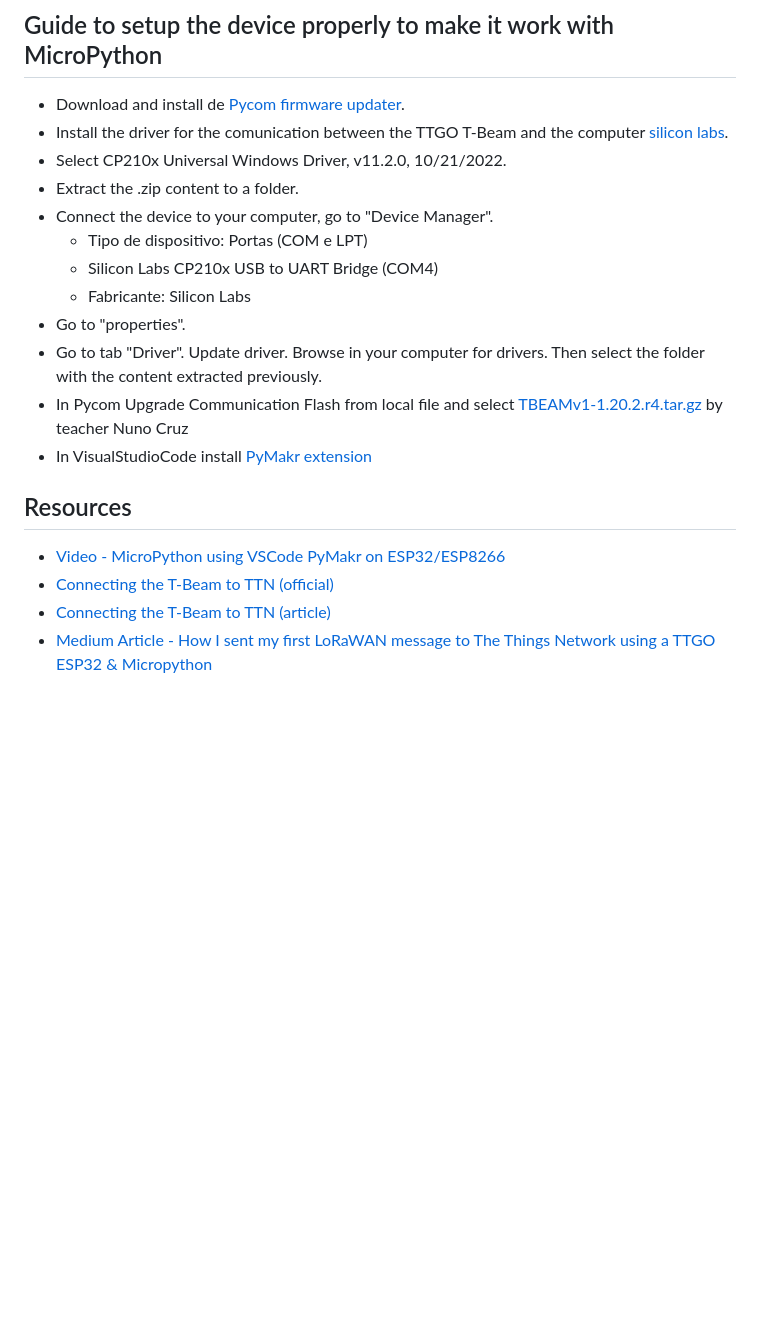
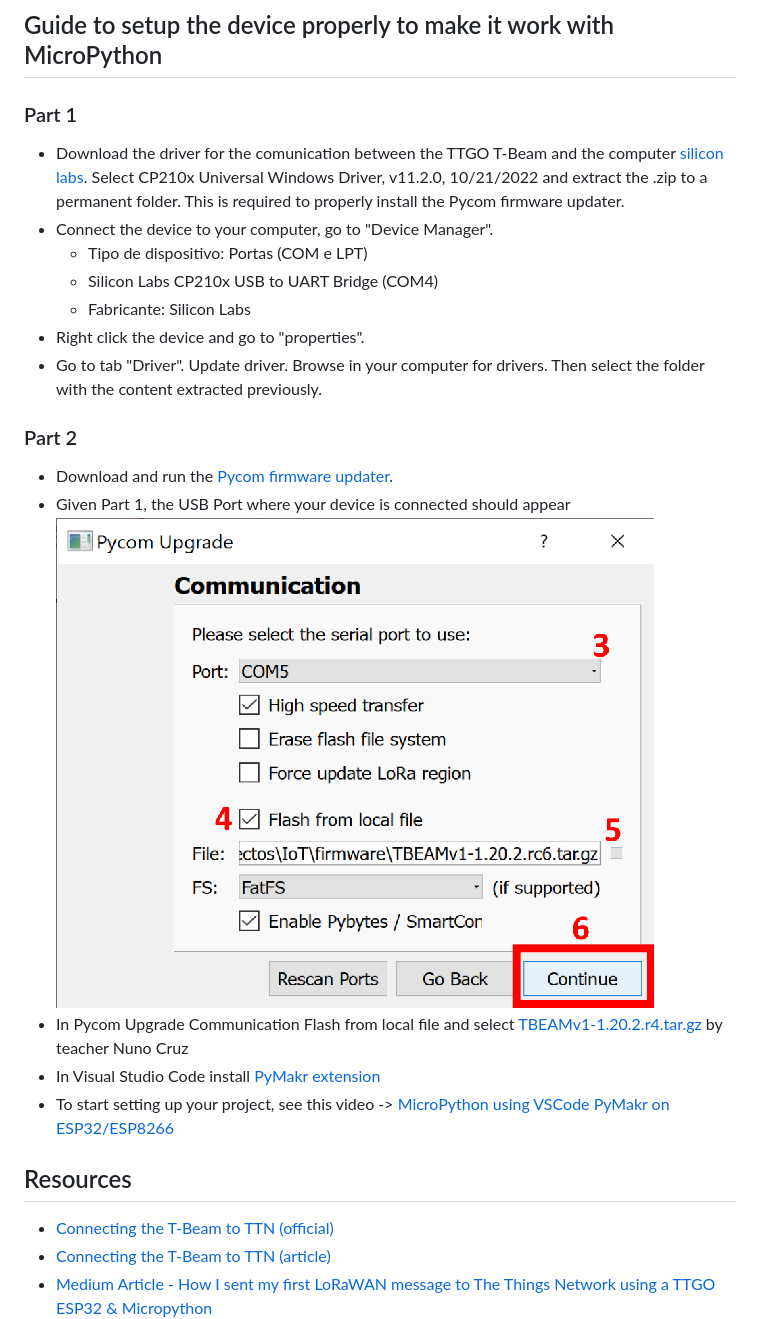
Before and after one commit to p4ulor/SeaSpot, a Markdown page: Docs/Notes_LILYGO_T-Beam.md, the part around the change printed below. Drawn GitHub-style; pictures changed too: Docs/images/PycomFirmwareUpdater.png (added); blank space fills up the shorter version.

```diff
--- a/Docs/Notes_LILYGO_T-Beam.md
+++ b/Docs/Notes_LILYGO_T-Beam.md
@@ -4,21 +5,23 @@ The device that will be used to test our comunications is the LILYGO® TTGO T-Be
 ![TTGO](images/LILYGO%20TTGO%20T-Beam%20v1.0%20(868%20MHz).jpg)
 
 ## Guide to setup the device properly to make it work with MicroPython
-- Download and install de [Pycom firmware updater](https://docs.pycom.io/updatefirmware/device/).
-- Install the driver for the comunication between the TTGO T-Beam and the computer [silicon labs](https://www.silabs.com/developers/usb-to-uart-bridge-vcp-drivers?tab=downloads).
-- Select CP210x Universal Windows Driver, v11.2.0, 10/21/2022.
-- Extract the .zip content to a folder.
+### Part 1
+- Download the driver for the comunication between the TTGO T-Beam and the computer [silicon labs](https://www.silabs.com/developers/usb-to-uart-bridge-vcp-drivers?tab=downloads). Select CP210x Universal Windows Driver, v11.2.0, 10/21/2022 and extract the .zip to a permanent folder. This is required to properly install the Pycom firmware updater.
 - Connect the device to your computer, go to "Device Manager".
     - Tipo de dispositivo: Portas (COM e LPT)
     - Silicon Labs CP210x USB to UART Bridge (COM4)
     - Fabricante: Silicon Labs
-- Go to "properties".
+- Right click the device and go to "properties".
 - Go to tab "Driver". Update driver. Browse in your computer for drivers. Then select the folder with the content extracted previously.
+### Part 2
+- Download and run the [Pycom firmware updater](https://docs.pycom.io/updatefirmware/device/).
+- Given Part 1, the USB Port where your device is connected should appear
+![](images/PycomFirmwareUpdater.png)
 - In Pycom Upgrade Communication Flash from local file and select [TBEAMv1-1.20.2.r4.tar.gz](https://github.com/nunomcruz/pycom-micropython-sigfox/releases/tag/v1.20.2.r4-tbeamv1) by teacher Nuno Cruz
-- In VisualStudioCode install [PyMakr extension](https://marketplace.visualstudio.com/items?itemName=pycom.Pymakr)
+- In Visual Studio Code install [PyMakr extension](https://marketplace.visualstudio.com/items?itemName=pycom.Pymakr)
+- To start setting up your project, see this video -> [MicroPython using VSCode PyMakr on ESP32/ESP8266](https://www.youtube.com/watch?v=YOeV14SESls)
 
 ## Resources
-- [Video - MicroPython using VSCode PyMakr on ESP32/ESP8266](https://www.youtube.com/watch?v=YOeV14SESls)
 - [Connecting the T-Beam to TTN (official)](https://www.thethingsnetwork.org/forum/t/ttgo-t-beam-howto-connect/36757/5)
 - [Connecting the T-Beam to TTN (article)](https://www.css-techhelp.com/post/lorawan-connecting-your-device-to-the-things-network)
 - [Medium Article - How I sent my first LoRaWAN message to The Things Network using a TTGO ESP32 & Micropython](https://medium.com/@JoooostB/how-i-send-my-first-lorawan-message-to-the-things-network-using-a-ttgo-esp32-micropython-a3fe447fff82)
```
Also changed, not shown: other parts of Docs/Notes_LILYGO_T-Beam.md (+1 -0 lines), Docs/Notes_LoRa.md (+1 -2 lines), Docs/Project_Structure.jpg, 1 other file.
